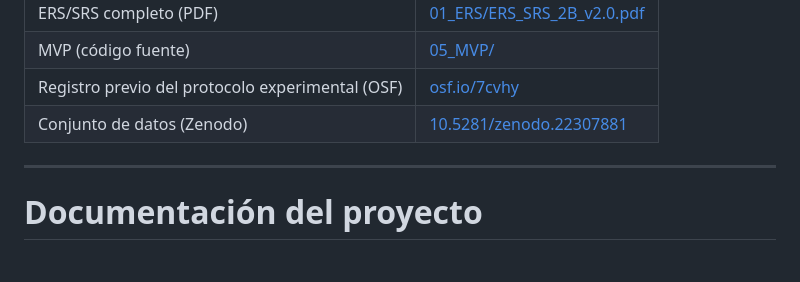
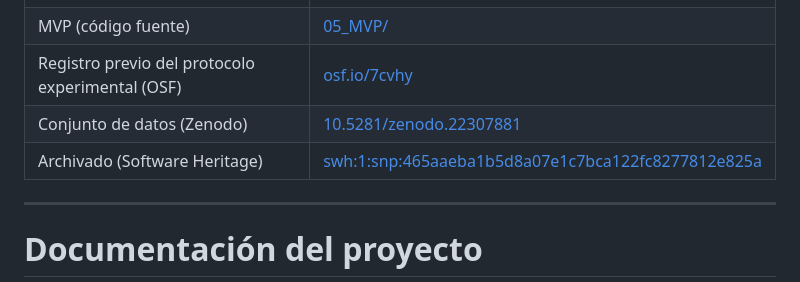
Before and after one commit to charito20/ACERS_Sistema_de_Gestion_Agricola_con_IA, a Markdown page: README.md, the part around the change. Drawn GitHub-style; blank space fills up the shorter version.

```diff
--- a/README.md
+++ b/README.md
@@ -60,6 +60,7 @@ Agrícola Moreira administra lotes destinados a la producción de **cacao** y **
 | MVP (código fuente) | [05_MVP/](./05_MVP/) |
 | Registro previo del protocolo experimental (OSF) | [osf.io/7cvhy](https://osf.io/7cvhy) |
 | Conjunto de datos (Zenodo) | [10.5281/zenodo.22307881](https://doi.org/10.5281/zenodo.22307881) |
+| Archivado (Software Heritage) | [swh:1:snp:465aaeba1b5d8a07e1c7bca122fc8277812e825a](https://archive.softwareheritage.org/swh:1:snp:465aaeba1b5d8a07e1c7bca122fc8277812e825a/) |
 ---
 
 # Documentación del proyecto
```
